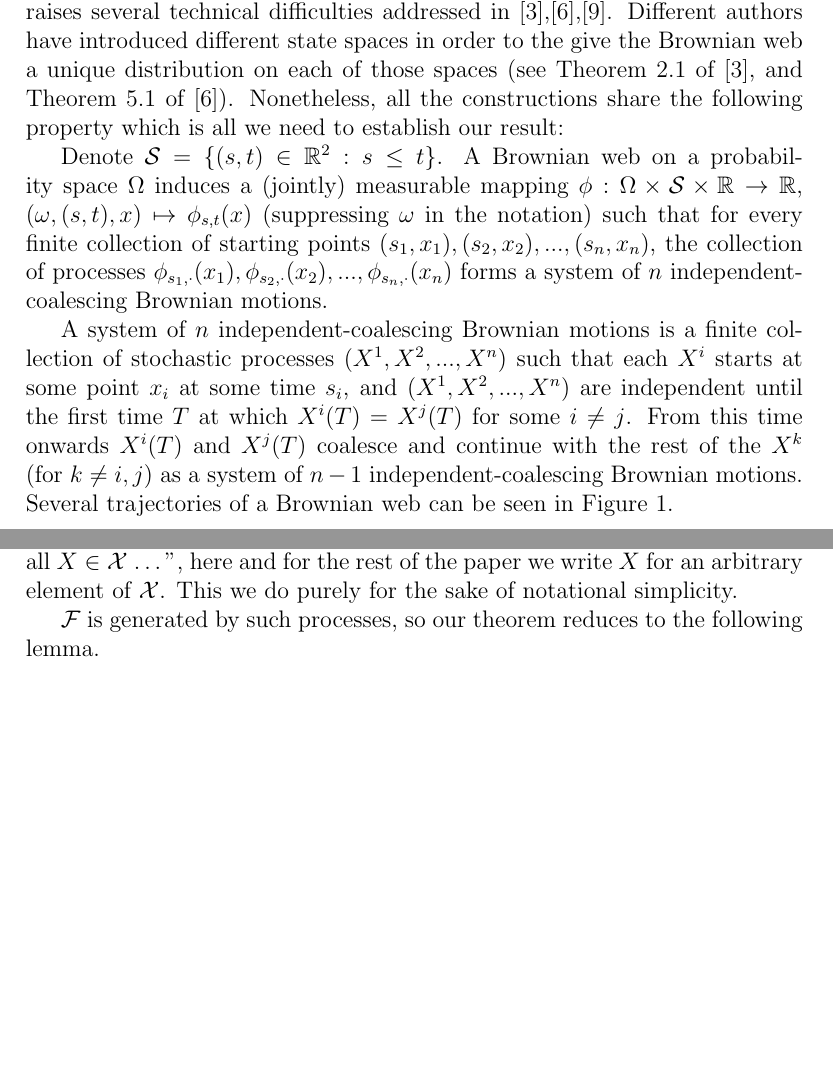
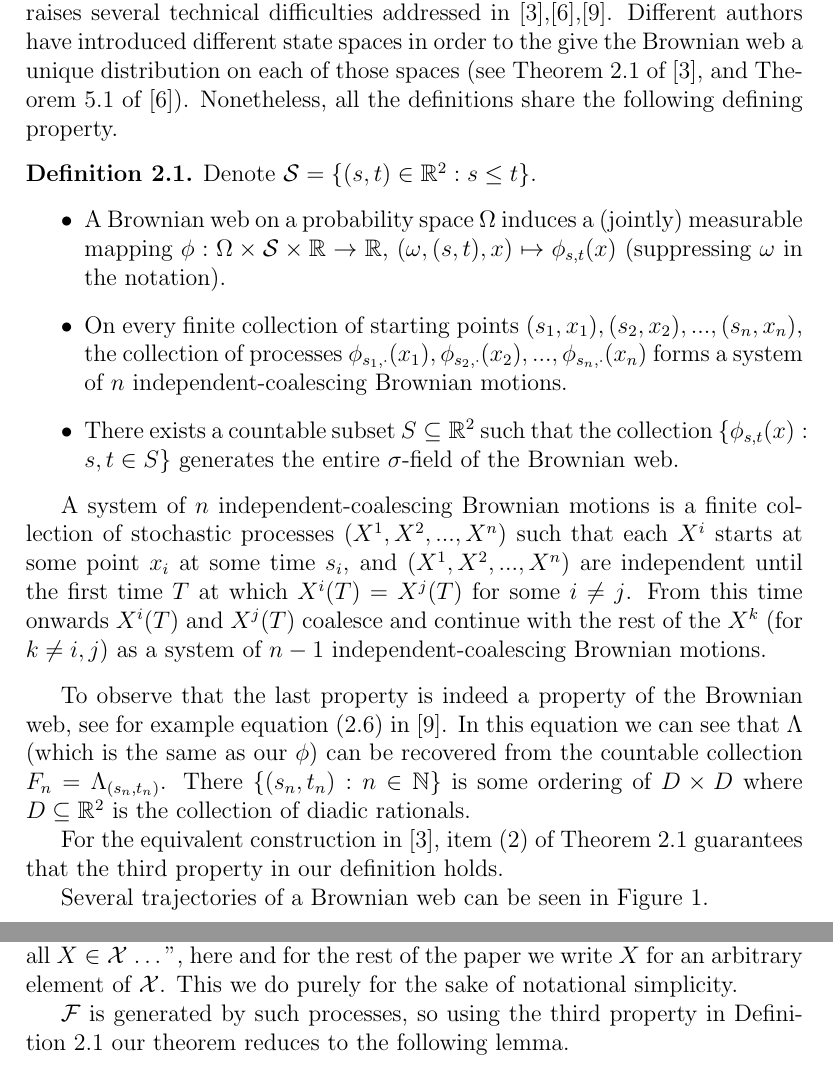
Before and after one commit to tomjaguarpaw/BrownianWebStrips, a LaTeX paper (Paper/brownianwebstrips.tex, which reads Paper/brownian_web.tex, Paper/recovering_from_half_planes.tex): two parts of pages 4 and 5 of 17 before the commit and two parts of pages 4 and 5 of 18 after it, joined at a grey line, cut so that both start at the same text, the shorter picture padded with empty space. Compiled offline with pdfLaTeX.

Commit message:
State that the web is generated by a countable set of trajectories
Hopefully this will clear up Balint's confusion about measurability issues.

```diff
--- a/Paper/brownian_web.tex
+++ b/Paper/brownian_web.tex
@@ -12,23 +12,34 @@ the give the Brownian web a unique distribution on each of those
 spaces (see Theorem 2.1 of \cite{fontes-et-al}, and Theorem 5.1 of
 \cite{norris-turner}).
 Nonetheless, all the
-constructions share the following property which is all we need to
-establish our result:
+definitions share the following defining property.
 
+\begin{definition}
+\label{def:web}
 \newcommand{\simplex}{\mathcal{S}}
 
   Denote $\simplex=\{(s, t) \in \R^2 : s \le t\}$.
+\begin{itemize}
+  \item
   A Brownian web on a probability space $\Omega$ induces a (jointly)
   measurable mapping $\webnoargs : \Omega \cross \simplex \cross \R
   \to \R$, $(\omega, (s, t), x) \mapsto \web{s}{t}{x}$ (suppressing
-  $\omega$ in the notation) such that for every finite collection of
+  $\omega$ in the notation).
+
+  \item
+  On every finite collection of
   starting points $(s_1, x_1),(s_2, x_2),...,(s_n, x_n)$, the
   collection of processes $\web{s_1} {\cdot}{x_1},
   \web{s_2}{\cdot}{x_2},...,\web{s_n}{\cdot}{x_n}$
   forms a system of $n$ independent-coalescing Brownian motions.
 
+  \item
+  There exists a countable subset $S \subseteq \R^2$ such that the
+  collection $\{\web{s}{t}{x} : s,t \in S\}$ generates the entire
+  \sigfield{} of the Brownian web.
+\end{itemize}
+
   \newcommand{\bm}[1]{X^{#1}}
-
   A system of $n$ independent-coalescing Brownian motions is a finite
   collection of stochastic processes $(\bm{1}, \bm{2},...,\bm{n})$ such that
   each $\bm{i}$ starts at some point $x_i$ at some time $s_i$, and $(\bm{1},
@@ -36,6 +47,20 @@ establish our result:
   $\bm{i}(T)=\bm{j}(T)$ for some $i\neq j$. From this time onwards $\bm{i}(T)$
   and $\bm{j}(T)$ coalesce and continue with the rest of the $\bm{k}$ (for
   $k\neq i,j$) as a system of $n-1$ independent-coalescing Brownian motions.
+\end{definition}
+
+To observe that the last property is indeed a property of the Brownian
+web, see for example equation (2.6) in \cite{toth-werner}.  In this
+equation we can see that $\Lambda$ (which is the same as our
+$\webnoargs$) can be recovered from the countable collection $F_n =
+\Lambda_{(s_n,t_n)}$.  There $\{(s_n,t_n) : n \in \mathbb{N}\}$ is
+some ordering of $D \times D$ where $D \subseteq \R^2$ is the
+collection of diadic rationals.
+
+For the equivalent construction in \cite{fontes-et-al}, item (2) of
+Theorem~2.1 guarantees that the third property in our definition
+holds.
+
   Several trajectories of a Brownian web can be seen in Figure
   \ref{fig:bw-trajectories}.
 
--- a/Paper/recovering_from_half_planes.tex
+++ b/Paper/recovering_from_half_planes.tex
@@ -58,6 +58,7 @@ an arbitrary element of $\trajs$.  This we do purely for the sake of
 notational simplicity.
 
 $\wholefield$ is generated by such processes, so
+using the third property in Definition~\ref{def:web}
 our theorem reduces to the following lemma.
 
 \begin{lemma}
```
